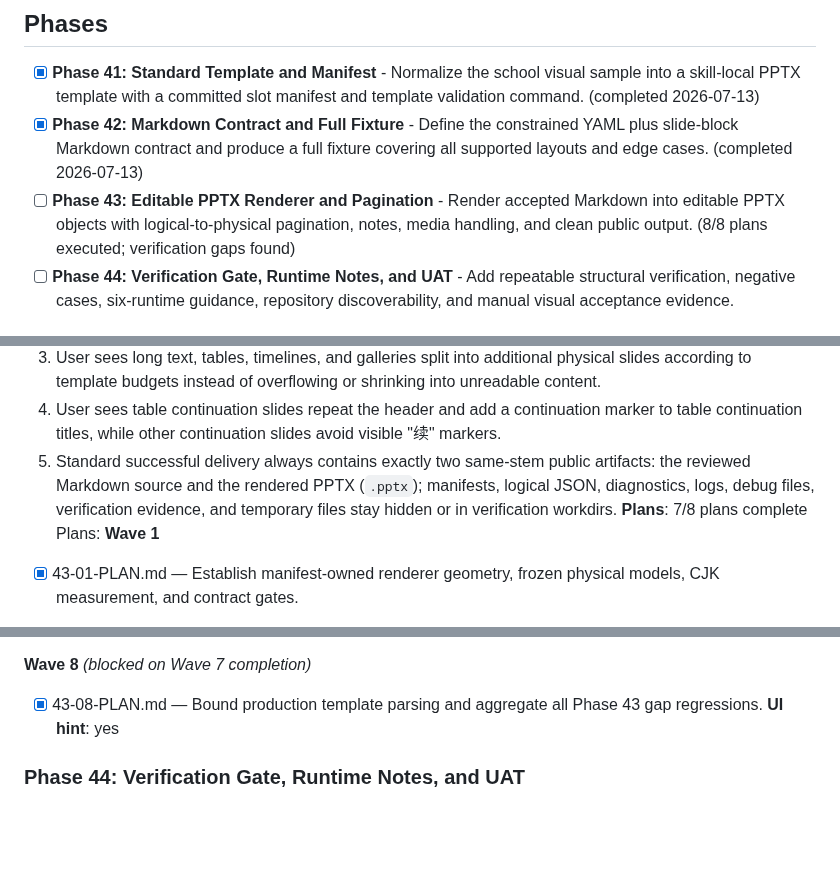
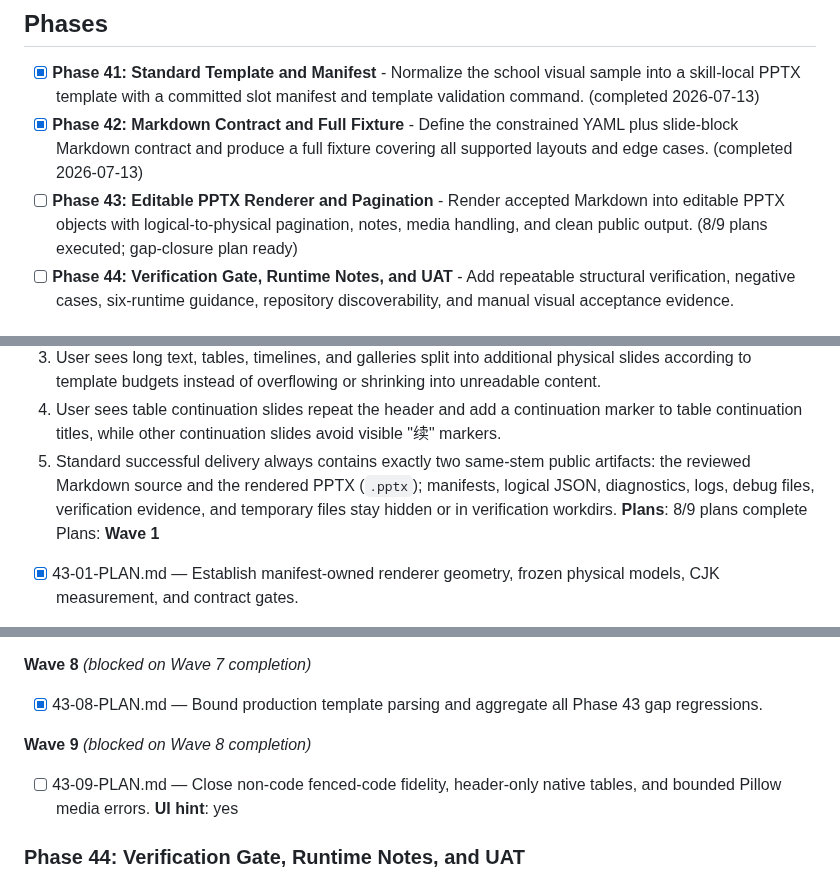
Before and after one commit to Presto-io/Presto-Agent-Skills, a Markdown page: .planning/ROADMAP.md, 3 parts joined by grey strips. Rendered like a GitHub page; blank space fills up the shorter version.

Commit message:
docs(43): create gap closure plan

```diff
--- a/.planning/ROADMAP.md
+++ b/.planning/ROADMAP.md
@@ -38,7 +38,7 @@
 
 - [x] **Phase 41: Standard Template and Manifest** - Normalize the school visual sample into a skill-local PPTX template with a committed slot manifest and template validation command. (completed 2026-07-13)
 - [x] **Phase 42: Markdown Contract and Full Fixture** - Define the constrained YAML plus slide-block Markdown contract and produce a full fixture covering all supported layouts and edge cases. (completed 2026-07-13)
-- [ ] **Phase 43: Editable PPTX Renderer and Pagination** - Render accepted Markdown into editable PPTX objects with logical-to-physical pagination, notes, media handling, and clean public output. (8/8 plans executed; verification gaps found)
+- [ ] **Phase 43: Editable PPTX Renderer and Pagination** - Render accepted Markdown into editable PPTX objects with logical-to-physical pagination, notes, media handling, and clean public output. (8/9 plans executed; gap-closure plan ready)
 - [ ] **Phase 44: Verification Gate, Runtime Notes, and UAT** - Add repeatable structural verification, negative cases, six-runtime guidance, repository discoverability, and manual visual acceptance evidence.
 
 ## Phase Details
@@ -90,7 +90,7 @@ Plans:
   3. User sees long text, tables, timelines, and galleries split into additional physical slides according to template budgets instead of overflowing or shrinking into unreadable content.
   4. User sees table continuation slides repeat the header and add a continuation marker to table continuation titles, while other continuation slides avoid visible "续" markers.
   5. Standard successful delivery always contains exactly two same-stem public artifacts: the reviewed Markdown source and the rendered PPTX (`.pptx`); manifests, logical JSON, diagnostics, logs, debug files, verification evidence, and temporary files stay hidden or in verification workdirs.
-**Plans**: 7/8 plans complete
+**Plans**: 8/9 plans complete
 Plans:
 **Wave 1**
 - [x] 43-01-PLAN.md — Establish manifest-owned renderer geometry, frozen physical models, CJK measurement, and contract gates.
@@ -115,6 +115,9 @@ Plans:
 
 **Wave 8** *(blocked on Wave 7 completion)*
 - [x] 43-08-PLAN.md — Bound production template parsing and aggregate all Phase 43 gap regressions.
+
+**Wave 9** *(blocked on Wave 8 completion)*
+- [ ] 43-09-PLAN.md — Close non-code fenced-code fidelity, header-only native tables, and bounded Pillow media errors.
 **UI hint**: yes
 
 ### Phase 44: Verification Gate, Runtime Notes, and UAT
```
Also changed, not shown: other parts of .planning/ROADMAP.md (+2 -2 lines), .planning/STATE.md (+10 -10 lines), 1 other file.
